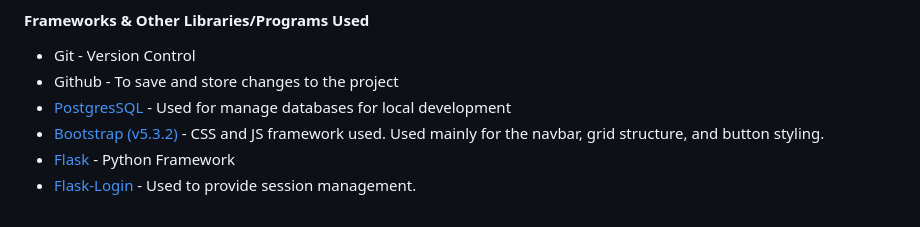
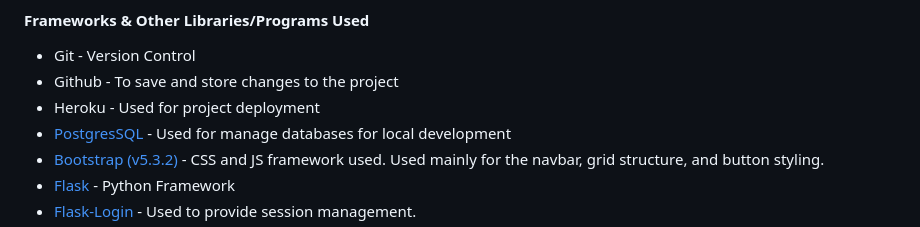
Before and after one commit to DanArthur99/Milestone-Project-3, a Markdown page: README.md, the part around the change. Drawn GitHub-style.

Commit message:
Update README.md
"heroku" added

```diff
--- a/README.md
+++ b/README.md
@@ -150,6 +150,7 @@ The programming languages used for this project were:
 
 * Git - Version Control
 * Github - To save and store changes to the project
+* Heroku - Used for project deployment
 * [PostgresSQL](https://www.postgresql.org/) - Used for manage databases for local development
 * [Bootstrap (v5.3.2)](https://getbootstrap.com/) - CSS and JS framework used. Used mainly for the navbar, grid structure, and button styling.
 * [Flask](https://flask.palletsprojects.com/en/3.0.x/) - Python Framework
```
